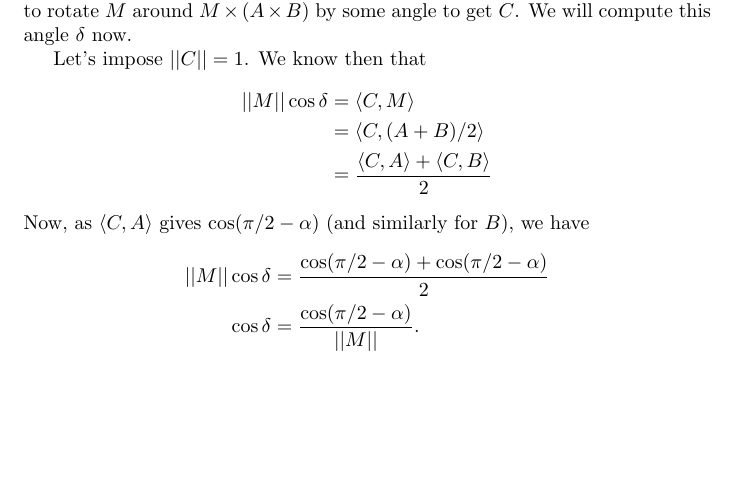
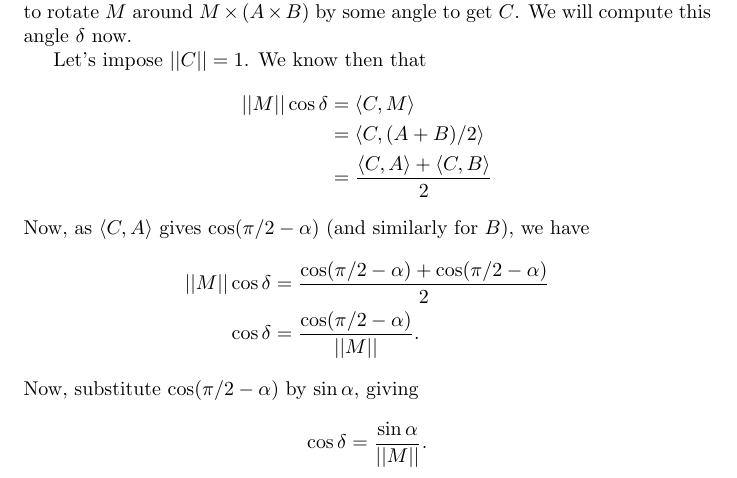
Before and after one commit to royertiago/INE5450, a LaTeX document (doc/ballistics.tex): part of page 3 of 4, cut so that both start at the same text, the shorter picture padded with empty space. Compiled offline with pdfLaTeX.

Commit message:
math.cpp: Replace cos(pi/2 - alpha) by sin(alpha).

```diff
--- a/doc/ballistics.tex
+++ b/doc/ballistics.tex
@@ -174,6 +174,10 @@ we have
     ||M|| \cos \delta &= \frac{ \cos(\pi/2 - \alpha) + \cos(\pi/2 - \alpha)}{2} \\
     \cos \delta &= \frac{\cos(\pi/2 - \alpha)}{||M||}.
 \end{align*}
+Now, substitute $\cos(\pi/2 - \alpha)$ by $\sin \alpha$, giving
+\begin{align*}
+    \cos \delta &= \frac{\sin \alpha}{||M||}.
+\end{align*}
 
 \section{Computing the angles}
 
```
Also changed, not shown: 1 other file.
